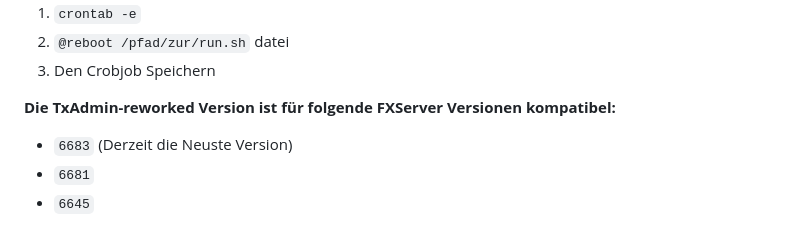
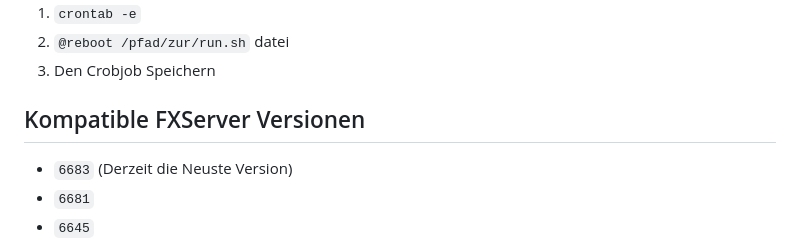
Before and after one commit to Manu06DE/txAdmin-reworked, a Markdown page: README.md, the part around the change. GitHub-like rendering.

```diff
--- a/README.md
+++ b/README.md
@@ -23,7 +23,7 @@ NUR Linux: Damit die Datei immer ausführt erstelle einen (am besten) Cronjob
 2. `@reboot /pfad/zur/run.sh` datei
 3. Den Crobjob Speichern
 
-**Die TxAdmin-reworked Version ist für folgende FXServer Versionen kompatibel:**
+## Kompatible FXServer Versionen
 - `6683` (Derzeit die Neuste Version)
 - `6681`
 - `6645`
```
